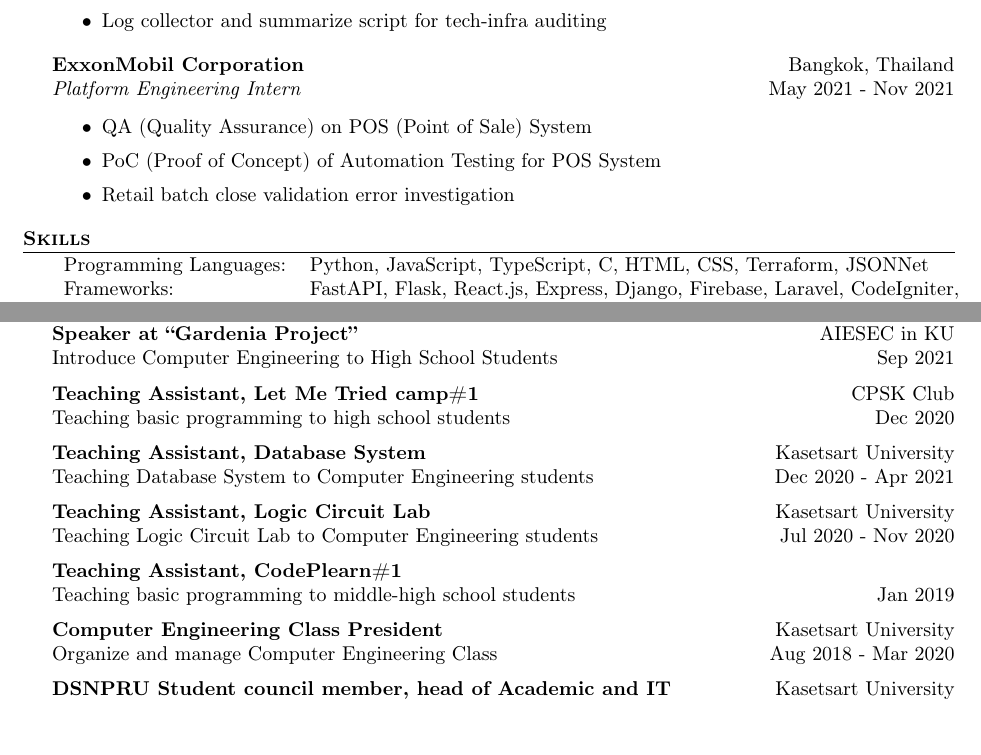
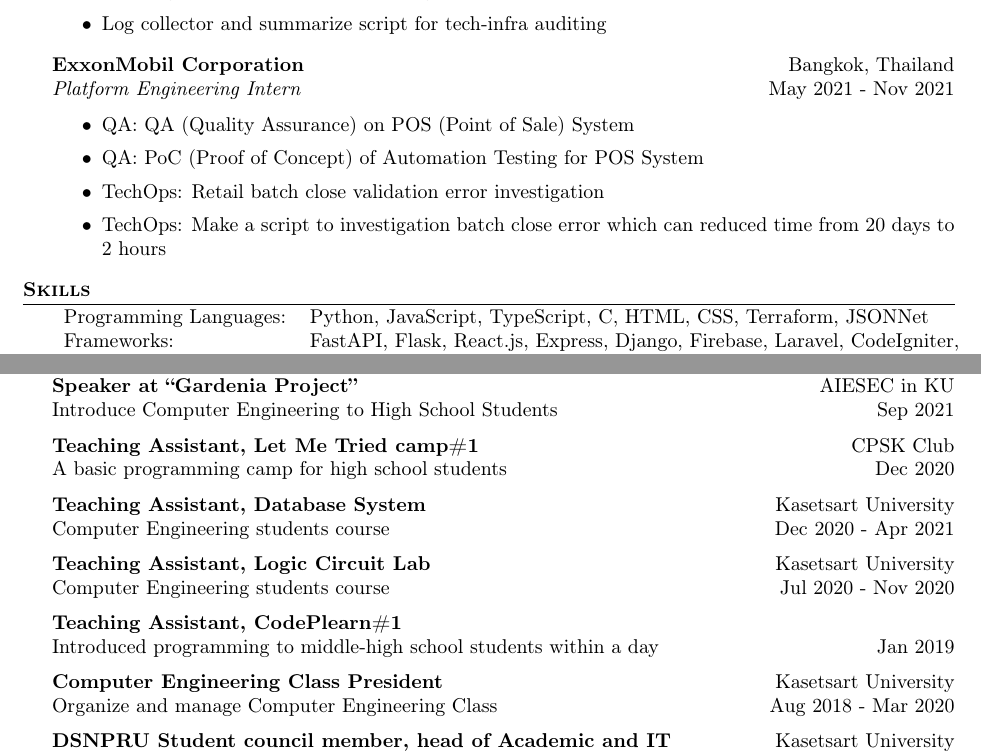
Before and after one commit to Shayennn/resume, a LaTeX CV (resume.tex, which reads base.tex): two parts of pages 1 and 2 of 2, joined at a grey line, cut so that both start at the same text. Compiled offline with pdfLaTeX.

Commit message:
feat: update what i do at ExxonMobil

```diff
--- a/base.tex
+++ b/base.tex
@@ -42,9 +42,10 @@
 \textit{Platform Engineering Intern} \hfill May 2021 - Nov 2021\\
 \vspace{-1mm}
 \begin{itemize} \itemsep 1pt
-	\item QA (Quality Assurance) on POS (Point of Sale) System
-	\item PoC (Proof of Concept) of Automation Testing for POS System
-	\item Retail batch close validation error investigation
+	\item QA: QA (Quality Assurance) on POS (Point of Sale) System
+	\item QA: PoC (Proof of Concept) of Automation Testing for POS System
+	\item TechOps: Retail batch close validation error investigation
+	\item TechOps: Make a script to investigation batch close error which can reduced time from 20 days to 2 hours
 \end{itemize}
 
 \header{Skills}
@@ -120,16 +121,16 @@
 Introduce Computer Engineering to High School Students \hfill Sep 2021\\
 \vspace*{2mm}
 \textbf{Teaching Assistant, Let Me Tried camp\#1} \hfill CPSK Club\\
-Teaching basic programming to high school students \hfill Dec 2020\\
+A basic programming camp for high school students \hfill Dec 2020\\
 \vspace*{2mm}
 \textbf{Teaching Assistant, Database System} \hfill Kasetsart University\\
-Teaching Database System to Computer Engineering students \hfill Dec 2020 - Apr 2021\\
+Computer Engineering students course \hfill Dec 2020 - Apr 2021\\
 \vspace*{2mm}
 \textbf{Teaching Assistant, Logic Circuit Lab} \hfill Kasetsart University\\
-Teaching Logic Circuit Lab to Computer Engineering students \hfill Jul 2020 - Nov 2020\\
+Computer Engineering students course \hfill Jul 2020 - Nov 2020\\
 \vspace*{2mm}
 \textbf{Teaching Assistant, CodePlearn\#1}\\
-Teaching basic programming to middle-high school students \hfill Jan 2019\\
+Introduced programming to middle-high school students within a day \hfill Jan 2019\\
 \vspace*{2mm}
 \textbf{Computer Engineering Class President} \hfill Kasetsart University\\
 Organize and manage Computer Engineering Class \hfill Aug 2018 - Mar 2020\\
```
